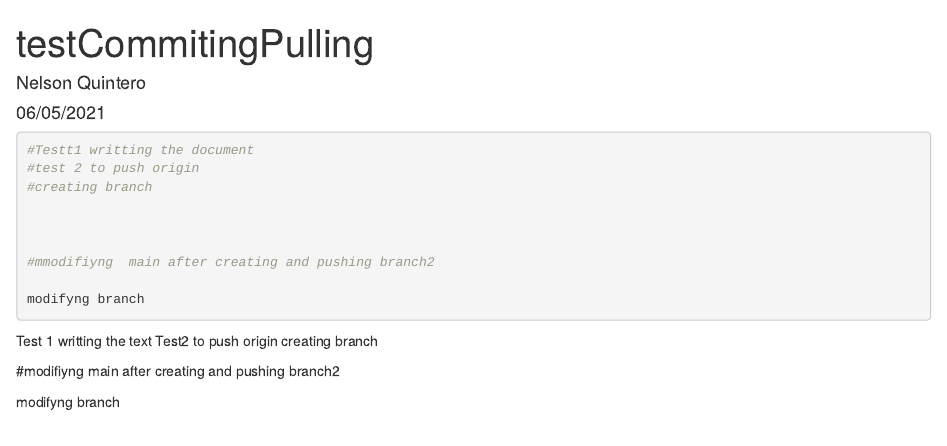
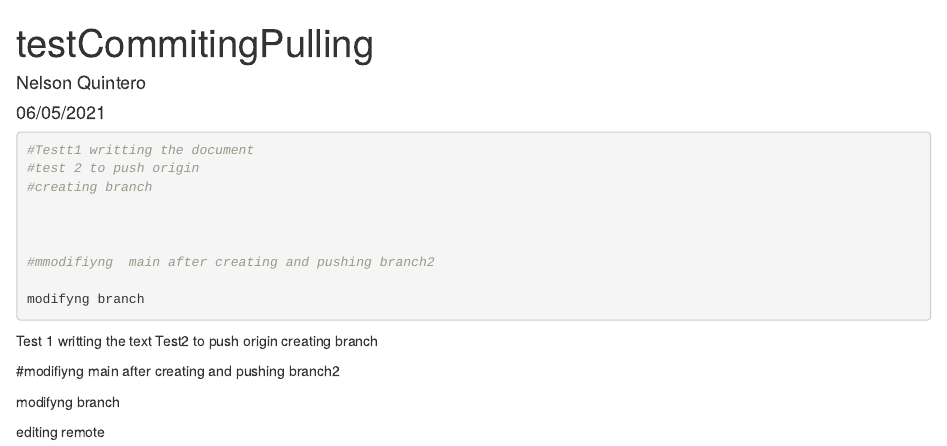
Before and after one commit to Nelsonqg/TestingCommitting, an R Markdown document (testingCandP.Rmd): the page in a window 1100 px wide, from its top. Rendered offline with R 4.5, knitr and Pandoc, with nearby package versions; the code chunks are not run, so their results and figures are left out.

Commit message:
Update testingCandP.Rmd
editing remote

```diff
--- a/testingCandP.Rmd
+++ b/testingCandP.Rmd
@@ -31,3 +31,5 @@ creating branch
 #modifiyng  main after creating and pushing branch2
 
 modifyng branch
+
+editing remote
```
